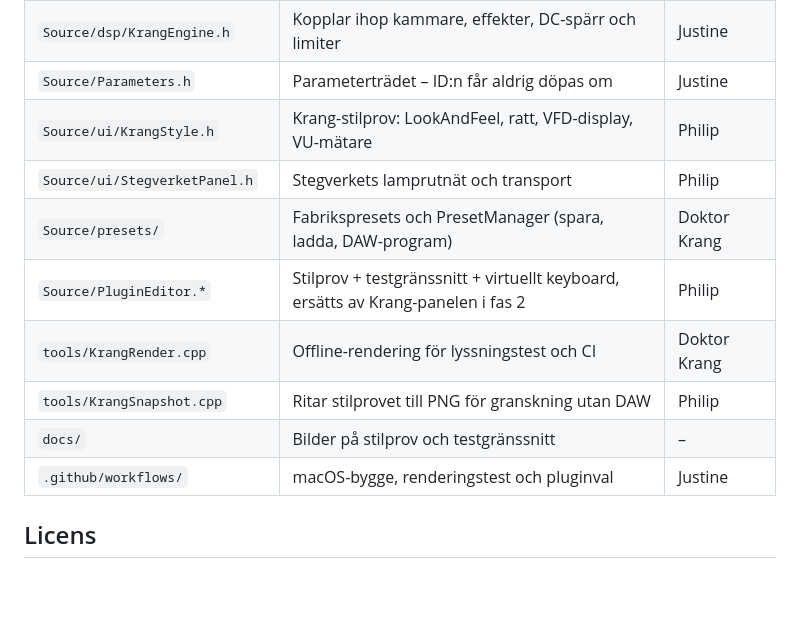
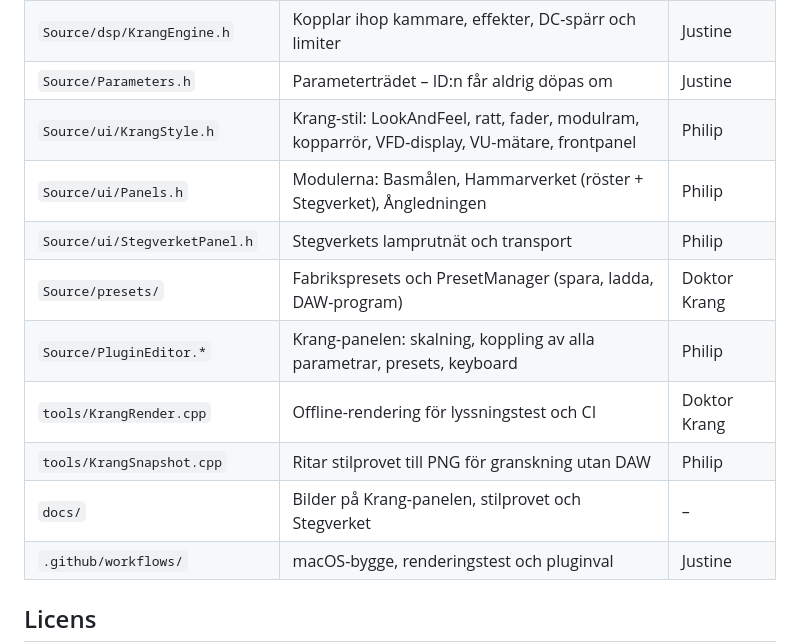
Before and after one commit to Ljudwerk/KrangBox, a Markdown page: README.md, the part around one of its changes. Drawn GitHub-style; blank space fills up the shorter version.

```diff
--- a/README.md
+++ b/README.md
@@ -180,13 +193,14 @@ Fabrikspresets finns i `Source/presets/FactoryPresets.h`: varje preset listar ba
 | `Source/dsp/Angledningen.h` | Ångfilter och Katedralreverb (mono in, stereo ut) | Justine |
 | `Source/dsp/KrangEngine.h` | Kopplar ihop kammare, effekter, DC-spärr och limiter | Justine |
 | `Source/Parameters.h` | Parameterträdet – ID:n får aldrig döpas om | Justine |
-| `Source/ui/KrangStyle.h` | Krang-stilprov: LookAndFeel, ratt, VFD-display, VU-mätare | Philip |
+| `Source/ui/KrangStyle.h` | Krang-stil: LookAndFeel, ratt, fader, modulram, kopparrör, VFD-display, VU-mätare, frontpanel | Philip |
+| `Source/ui/Panels.h` | Modulerna: Basmålen, Hammarverket (röster + Stegverket), Ångledningen | Philip |
 | `Source/ui/StegverketPanel.h` | Stegverkets lamprutnät och transport | Philip |
 | `Source/presets/` | Fabrikspresets och PresetManager (spara, ladda, DAW-program) | Doktor Krang |
-| `Source/PluginEditor.*` | Stilprov + testgränssnitt + virtuellt keyboard, ersätts av Krang-panelen i fas 2 | Philip |
+| `Source/PluginEditor.*` | Krang-panelen: skalning, koppling av alla parametrar, presets, keyboard | Philip |
 | `tools/KrangRender.cpp` | Offline-rendering för lyssningstest och CI | Doktor Krang |
 | `tools/KrangSnapshot.cpp` | Ritar stilprovet till PNG för granskning utan DAW | Philip |
-| `docs/` | Bilder på stilprov och testgränssnitt | – |
+| `docs/` | Bilder på Krang-panelen, stilprovet och Stegverket | – |
 | `.github/workflows/` | macOS-bygge, renderingstest och pluginval | Justine |
 
 ## Licens
```
Also changed, not shown: other parts of README.md (+15 -2 lines), docs/krangpanelen_basmalen.png (added), docs/krangpanelen_hammarverket.png (added), docs/stegverket.png, docs/stilprov.png, docs/testgranssnitt.png (deleted), 6 other files.
